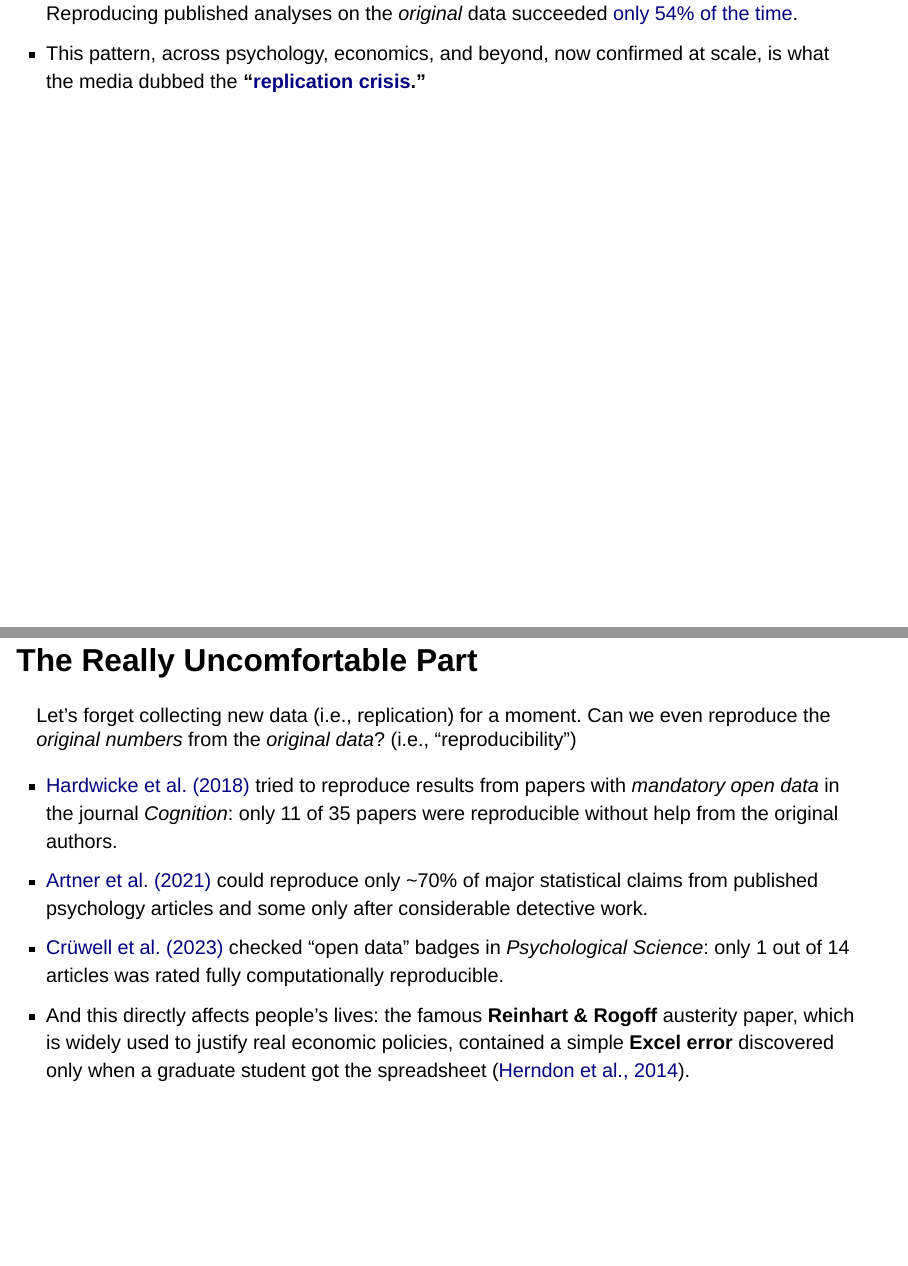
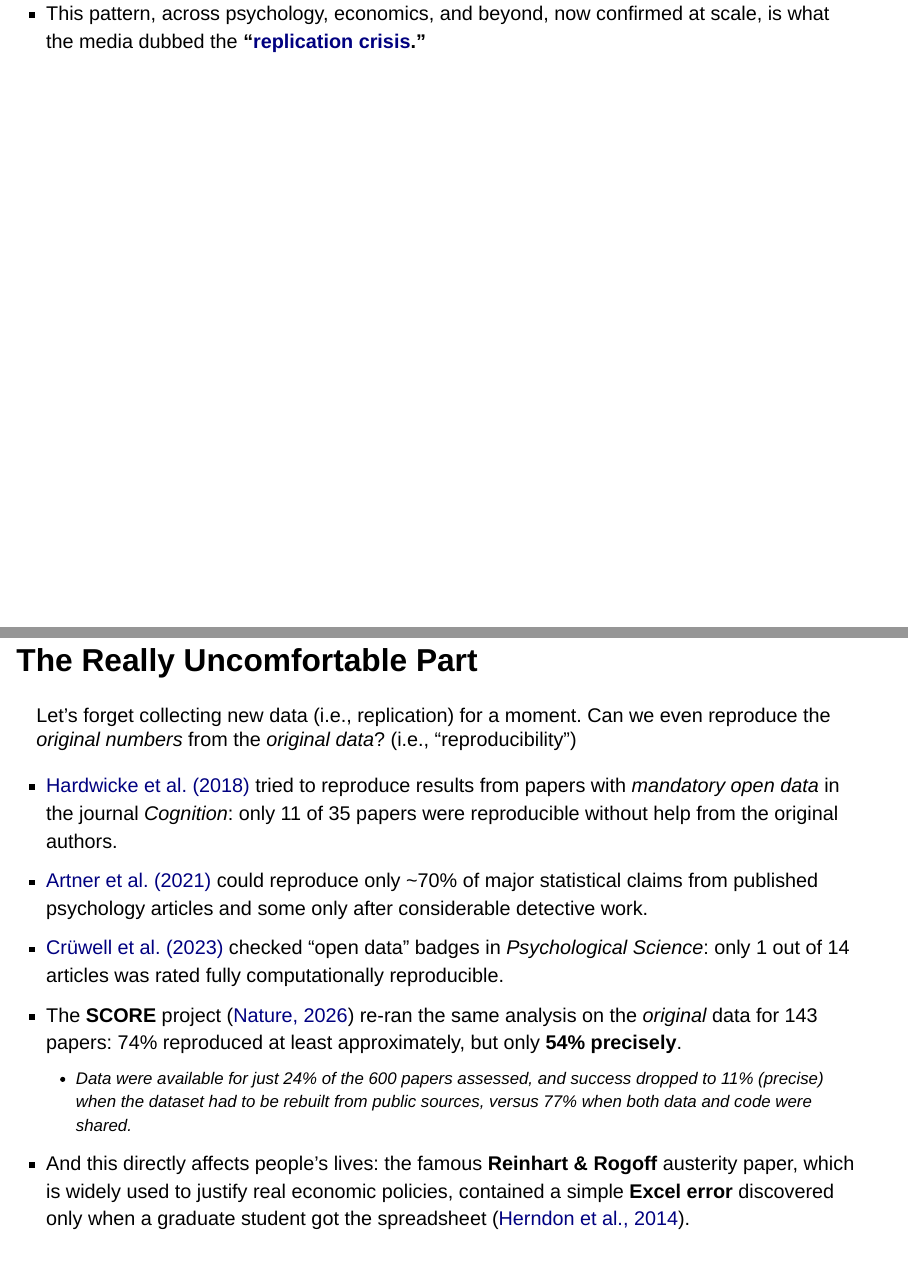
Before and after one commit to rameliaz/reproducibility, a Quarto document (reproducibility_unesa.qmd): pages 8 and 11 of 29 before the commit and pages 8 and 11 of 30 after it, joined at a grey line. Rendered offline with R 4.5, knitr and Pandoc in place of Quarto, with nearby package versions; drawn as Slidy slides in place of the format the file asks for.

Commit message:
added score reproduciblity project

```diff
--- a/reproducibility_unesa.qmd
+++ b/reproducibility_unesa.qmd
@@ -98,7 +98,7 @@ of 164 papers across 12 disciplines replicated — COS **SCORE project** ([Natur
 ::: {.incremental}
 
 - Even when effects did replicate, they were on average **only about half as large** as originally reported (i.e., "[The Decline Effect](https://www.frontiersin.org/journals/psychology/articles/10.3389/fpsyg.2019.02874/full)") — SCORE found the same pattern again in 2026.
-- **SCORE is the largest check yet**: 865 researchers assessed 3,900 papers (2009–2018, 62 journals, spanning economics, psychology, political science, sociology, and more). Reproducing published analyses on the *original* data succeeded [only 54% of the time](https://www.nature.com/articles/s41586-026-10203-5).
+- **SCORE is the largest check yet**: 865 researchers assessed 3,900 papers (2009–2018, 62 journals, spanning economics, psychology, political science, sociology, and more).
 - This pattern, across psychology, economics, and beyond, now confirmed at scale, is what the media dubbed the **"[replication crisis](https://www.nature.com/articles/d41586-026-00955-5)."**
 
 :::
@@ -148,6 +148,8 @@ Let's forget collecting new data (i.e., replication) for a moment. Can we even r
 - [Hardwicke et al. (2018)](https://royalsocietypublishing.org/doi/10.1098/rsos.180448) tried to reproduce results from papers with *mandatory open data* in the journal *Cognition*: only 11 of 35 papers were reproducible without help from the original authors.
 - [Artner et al. (2021)](https://psycnet.apa.org/record/2020-81352-001) could reproduce only ~70% of major statistical claims from published psychology articles and some only after considerable detective work.
 - [Crüwell et al. (2023)](https://journals.sagepub.com/doi/10.1177/09567976221140828) checked "open data" badges in *Psychological Science*: only 1 out of 14 articles was rated fully computationally reproducible.
+- The **SCORE** project ([Nature, 2026](https://www.nature.com/articles/s41586-026-10203-5)) re-ran the same analysis on the *original* data for 143 papers: 74% reproduced at least approximately, but only **54% precisely**.
+  + Data were available for just 24% of the 600 papers assessed, and success dropped to 11% (precise) when the dataset had to be rebuilt from public sources, versus 77% when both data and code were shared.
 - And this directly affects people's lives: the famous **Reinhart & Rogoff** austerity paper, which is widely used to justify real economic policies, contained a simple **Excel error** discovered only when a graduate student got the spreadsheet ([Herndon et al., 2014](https://academic.oup.com/cje/article/38/2/257/1714018)).
 
 :::
```
Also changed, not shown: docs/search.json, 1 other file.
